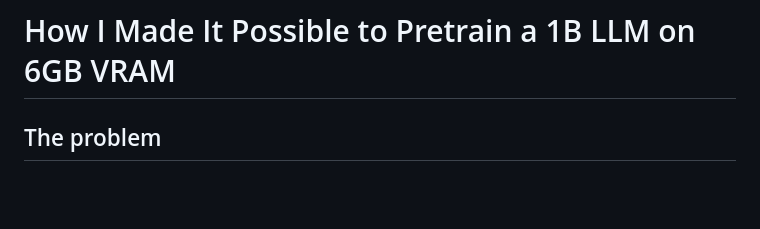
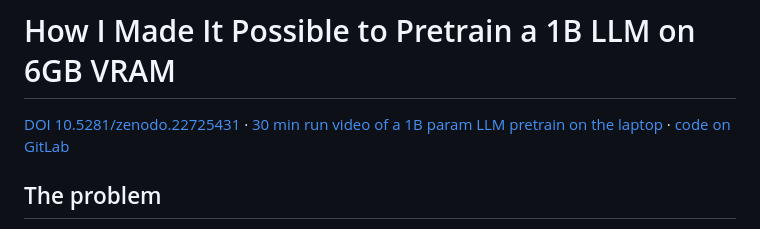
Before and after one commit to komaljeet/kramba-ai, a Markdown page: PRETRAIN_STORY.md, the part around the change. GitHub-like rendering; blank space fills up the shorter version.

Commit message:
docs: add DOI, video, and repo links to PRETRAIN_STORY.md
Missing from the narrative file, present in HF_BLOG_POST.md. Added
right under the title: the Zenodo DOI, the 30-min pretrain run video,
and the GitLab repo link.

Co-Authored-By: Claude Sonnet 5 <noreply@anthropic.com>
Claude-Session: https://claude.ai/code/session_0149D5Z5suqW3pfgqXxyFTw7

```diff
--- a/PRETRAIN_STORY.md
+++ b/PRETRAIN_STORY.md
@@ -1,4 +1,8 @@
 # How I Made It Possible to Pretrain a 1B LLM on 6GB VRAM
+
+[DOI 10.5281/zenodo.22725431](https://zenodo.org/records/22725431) ·
+[30 min run video of a 1B param LLM pretrain on the laptop](https://youtu.be/8m0Hwrzfmaw?si=bDE6Gen5Sey_2wNg) ·
+[code on GitLab](https://gitlab.com/komalbarun/kramba-ai)
 
 ## The problem
 
```
